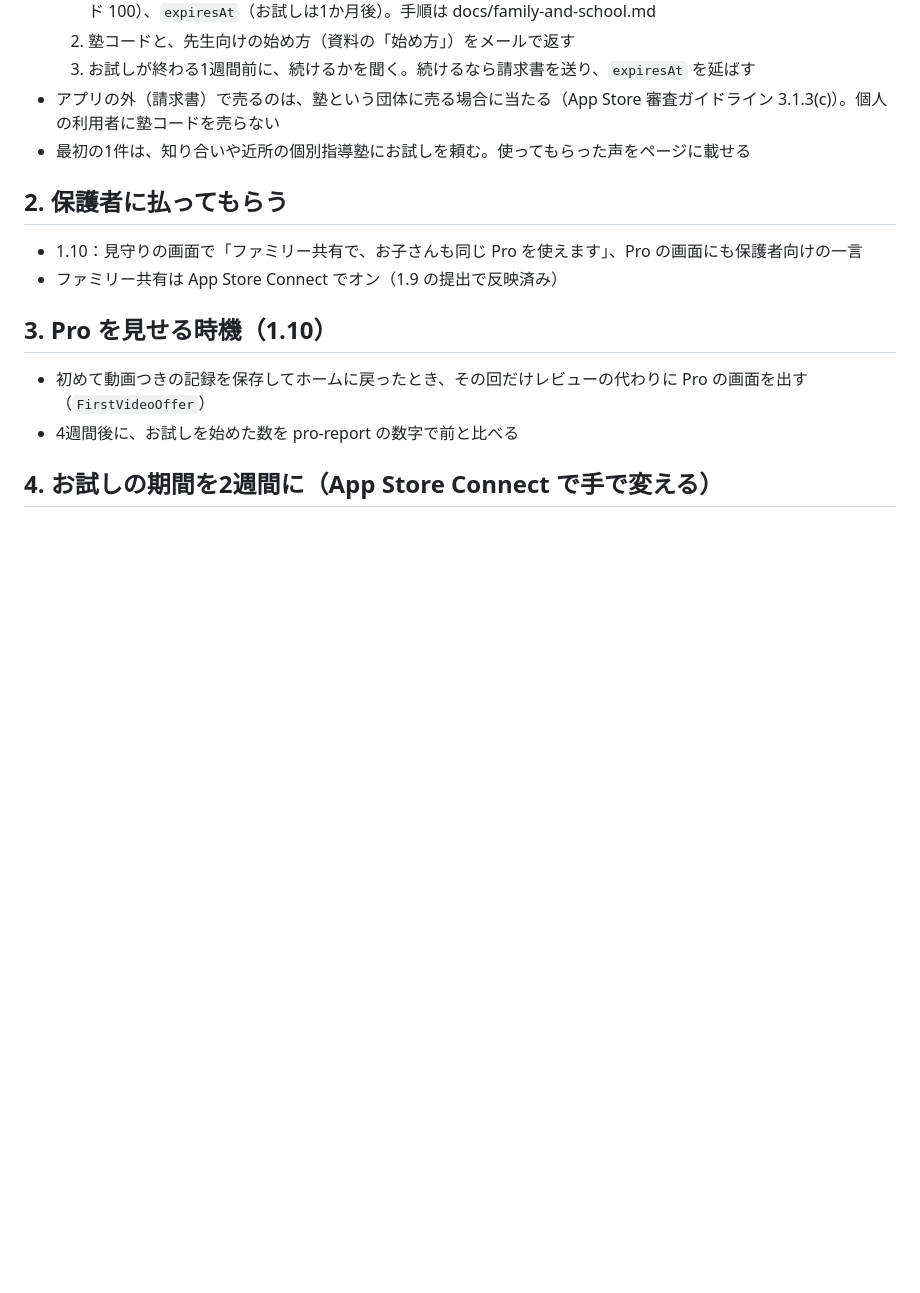
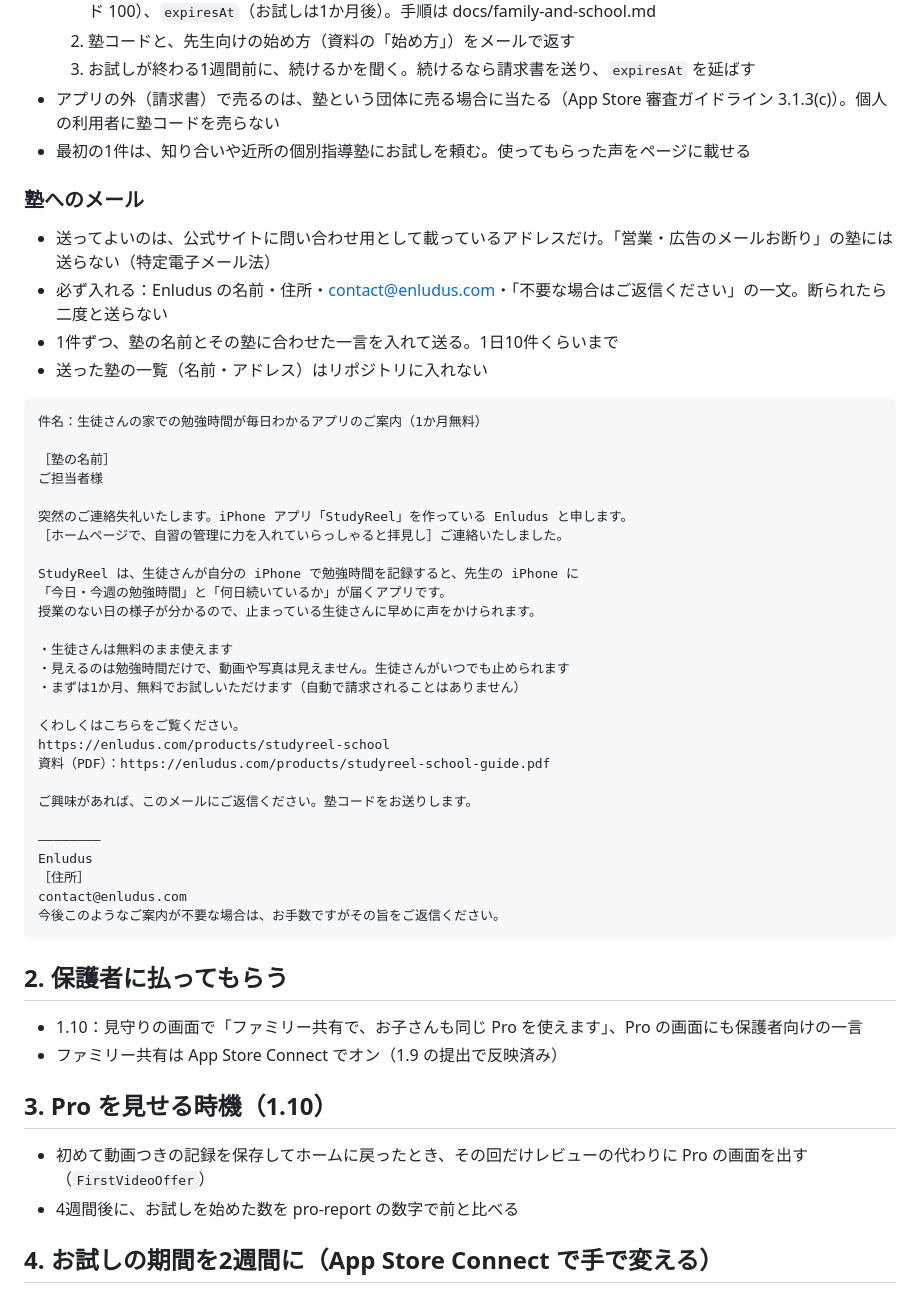
Before and after one commit to naki0227/StudyReel, a Markdown page: docs/growth.md, the part around the change. Rendered like a GitHub page; blank space fills up the shorter version.

Commit message:
塾へのメールの決まり（特定電子メール法）と文面
Co-Authored-By: Claude Opus 5.5 <noreply@anthropic.com>
Claude-Session: https://claude.ai/code/session_01A2d477SSh1PoAhTqCMopuR

````diff
--- a/docs/growth.md
+++ b/docs/growth.md
@@ -12,6 +12,43 @@
   3. お試しが終わる1週間前に、続けるかを聞く。続けるなら請求書を送り、`expiresAt` を延ばす
 - アプリの外（請求書）で売るのは、塾という団体に売る場合に当たる（App Store 審査ガイドライン 3.1.3(c)）。個人の利用者に塾コードを売らない
 - 最初の1件は、知り合いや近所の個別指導塾にお試しを頼む。使ってもらった声をページに載せる
+
+### 塾へのメール
+
+- 送ってよいのは、公式サイトに問い合わせ用として載っているアドレスだけ。「営業・広告のメールお断り」の塾には送らない（特定電子メール法）
+- 必ず入れる：Enludus の名前・住所・contact@enludus.com・「不要な場合はご返信ください」の一文。断られたら二度と送らない
+- 1件ずつ、塾の名前とその塾に合わせた一言を入れて送る。1日10件くらいまで
+- 送った塾の一覧（名前・アドレス）はリポジトリに入れない
+
+```
+件名：生徒さんの家での勉強時間が毎日わかるアプリのご案内（1か月無料）
+
+［塾の名前］
+ご担当者様
+
+突然のご連絡失礼いたします。iPhone アプリ「StudyReel」を作っている Enludus と申します。
+［ホームページで、自習の管理に力を入れていらっしゃると拝見し］ご連絡いたしました。
+
+StudyReel は、生徒さんが自分の iPhone で勉強時間を記録すると、先生の iPhone に
+「今日・今週の勉強時間」と「何日続いているか」が届くアプリです。
+授業のない日の様子が分かるので、止まっている生徒さんに早めに声をかけられます。
+
+・生徒さんは無料のまま使えます
+・見えるのは勉強時間だけで、動画や写真は見えません。生徒さんがいつでも止められます
+・まずは1か月、無料でお試しいただけます（自動で請求されることはありません）
+
+くわしくはこちらをご覧ください。
+https://enludus.com/products/studyreel-school
+資料（PDF）：https://enludus.com/products/studyreel-school-guide.pdf
+
+ご興味があれば、このメールにご返信ください。塾コードをお送りします。
+
+――――――――
+Enludus
+［住所］
+contact@enludus.com
+今後このようなご案内が不要な場合は、お手数ですがその旨をご返信ください。
+```
 
 ## 2. 保護者に払ってもらう
 
````
